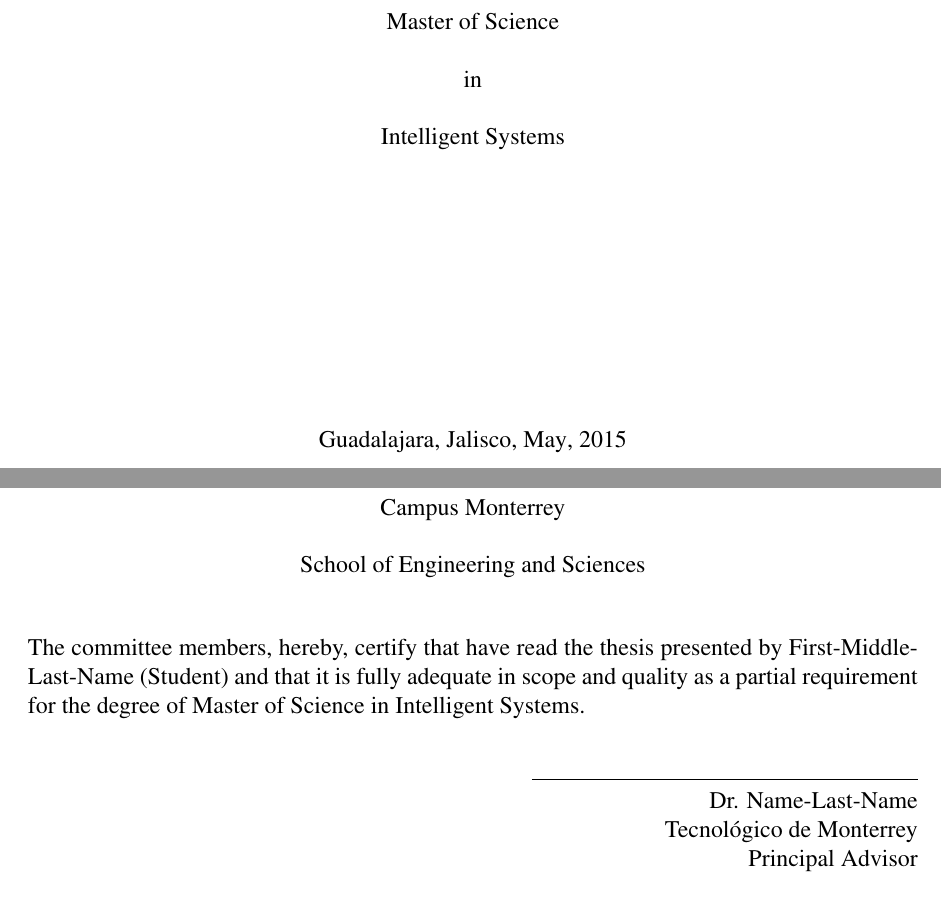
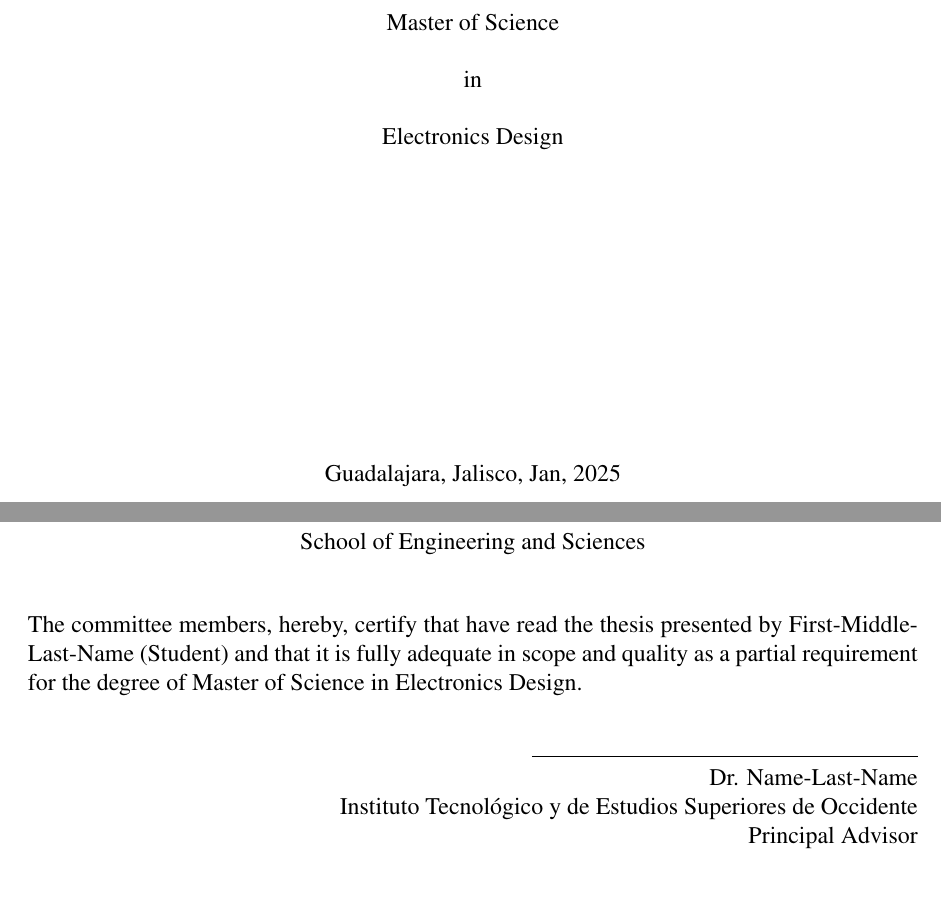
Before and after one commit to braulioisaacmtz/iteso_latex_thesis, a LaTeX thesis (src/MIT-MasterThesis.tex, which reads templates/phdThesisFormat.sty): two parts of pages 1 and 2 of 14, joined at a grey line, cut so that both start at the same text, the shorter picture padded with empty space. Compiled offline with pdfLaTeX.

Commit message:
ITESO Changes

```diff
--- a/src/MIT-MasterThesis.tex
+++ b/src/MIT-MasterThesis.tex
@@ -24,20 +24,20 @@
 
 %%  Here you set up the variables according to your work
 \advisor{Dr. Name-Last-Name}                             			 %%  Your advisor's name
-\advisorInstitution{Tecnol\'{o}gico de Monterrey}           		 %%  Your advisor's institution
+\advisorInstitution{Instituto Tecnol\'ogico y de Estudios Superiores de Occidente}           		 %%  Your advisor's institution
 \committeeMemberA{Committee member A's name}                   	     %%  Committee member A's name
-\committeeMemberAInstitution{Committee member A's institution}    	 %%  Committee member A's institution
+\committeeMemberAInstitution{Committee member A's institution}    	 %%  Committee membhttps://github.com/braulioisaacmtz/iteso_latex_thesis.giter A's institution
 \committeeMemberB{Committee member B's name}                   		 %%  Committee member B's name
 \committeeMemberBInstitution{Committee member B's institution} 		 %%  Committee member B's institution
 \graduateProgramDirector{Dr. Jorge Welti Chanes}        			 %%  Graduate program director's name
 \researchCenter{Autonomous Agents for Ambient intelligence  (AAAmI)} %%  The research center you are associated with
 \doctoralStudent{First-Middle-Last-Name (Student)}         			 %%  Very important: Your name
-\dissertationMonth{May}                                              %%  The month when you give your thesis
-\dissertationYear{2015}                                         	 %%  The year when you give your thesis
+\dissertationMonth{Jan}                                              %%  The month when you give your thesis
+\dissertationYear{2025}                                         	 %%  The year when you give your thesis
 \dissertationLocation{Guadalajara, Jalisco}                          %%  The location of your dissertation
 \dissertationTitle{Thesis title}								     %%  The title of your dissertation
 \campus{Monterrey}                                            		 %%  The campus where you are to give your thesis
-\major{Intelligent Systems}                                      	 %%  Your major
+\major{Electronics Design}                                      	 %%  Your major
 \abstractFile{abstractFile}                                     	 %%  This is a plain tex file that holds your abstract
 \acknowledgementFile{acknowledgementFile}                       	 %%  This is a plain tex file that holds your acknowledgements
 \dedicationFile{dedicationFile}                                 	 %%  This is a plain tex file that holds your dedication
--- a/templates/phdThesisFormat.sty
+++ b/templates/phdThesisFormat.sty
@@ -52,7 +52,7 @@
 %%  In general, you should NOT change anything in this section. the information used to produce the output document is taken from the main file.
 
 %% Information about the institution
-\gdef\@institutionname{Instituto Tecnol\'ogico y de Estudios Superiores de Monterrey}
+\gdef\@institutionname{Instituto Tecnol\'ogico y de Estudios Superiores de Occidente}
 
 %% Information related to the dissertation and the student.
 \def\dissertationTitle#1{\gdef\@dissertationTitle{#1}}
@@ -122,15 +122,15 @@
   		\begin{center}
     		{\large {\@institutionname}}\\
 			\vspace*{1cm}
-    		Campus \@campus\\
+    		%Campus \@campus\\
     		\vspace*{1cm}
 			{\large School of Engineering and Sciences}\\
 			\vspace*{0.5cm}
 			\begin{figure}[h]
 				\ifpdf
-					\centerline{\includegraphics[width=9cm]{../images/escudo-itesm.png}}
+					\centerline{\includegraphics[width=12cm]{../images/Logo-ITESO-Principal.pdf}}
 				\else
-					\centerline{\includegraphics[width=9cm]{escudo-itesm.eps}}
+					\centerline{\includegraphics[width=12cm]{escudo-itesm.eps}}
 				\fi
 			\end{figure}
 			\vspace*{0.5cm}
@@ -169,7 +169,7 @@
 	\begin{center}
 		{\large \@institutionname}\\
 		\vspace*{0.5cm}
-		Campus \@campus\\
+		%Campus \@campus\\
 		\vspace*{0.5cm}
 		School of Engineering and Sciences\\
 		\vspace*{0.5cm}
@@ -361,7 +361,7 @@
 
 	\vfill
 
-	This document was typed in using {\LaTeXe}\footnote{The style file \texttt{phdThesisFormat.sty} used to set up this thesis was prepared by the Center of Intelligent Systems of the {\@institutionname}, Monterrey Campus} by {\@doctoralStudent}.
+	This document was typed in using {\LaTeX}\footnote{The style file \texttt{phdThesisFormat.sty} used to set up this thesis was prepared by the Center of Intelligent Systems of the {\@institutionname}, Monterrey Campus} by {\@doctoralStudent}.
 	\if@twoside
 		\clearemptydoublepage
 	\fi
```
Also changed, not shown: images/Logo-ITESO-Principal.pdf (added).
